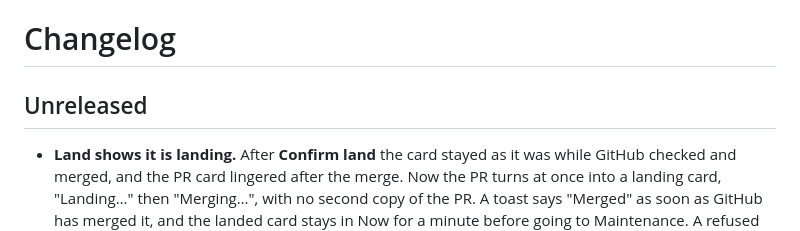
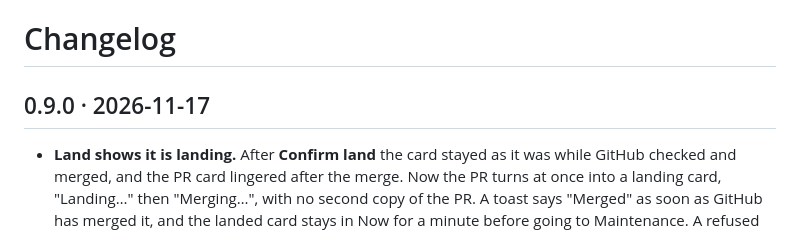
Before and after one commit to johnny4young/herdr-relevo, a Markdown page: CHANGELOG.md, the part around the change. Drawn GitHub-style.

```diff
--- a/CHANGELOG.md
+++ b/CHANGELOG.md
@@ -1,6 +1,6 @@
 # Changelog
 
-## Unreleased
+## 0.9.0 · 2026-11-17
 
 - **Land shows it is landing.** After **Confirm land** the card stayed as it was while GitHub checked and merged, and the PR card lingered after the merge. Now the PR turns at once into a landing card, "Landing…" then "Merging…", with no second copy of the PR. A toast says "Merged" as soon as GitHub has merged it, and the landed card stays in Now for a minute before going to Maintenance. A refused merge brings the PR card back and says why.
 - **Review on PRs you were asked to review.** A PR waiting on your review offered only its skill and Open PR; **Review** (`r`), the whole PR line by line in the review pane, was left out exactly there. It now shows on every PR whose repo is cloned here.
```
Also changed, not shown: README.md (+5 -3 lines), screenshots/review.png, 1 other file.
